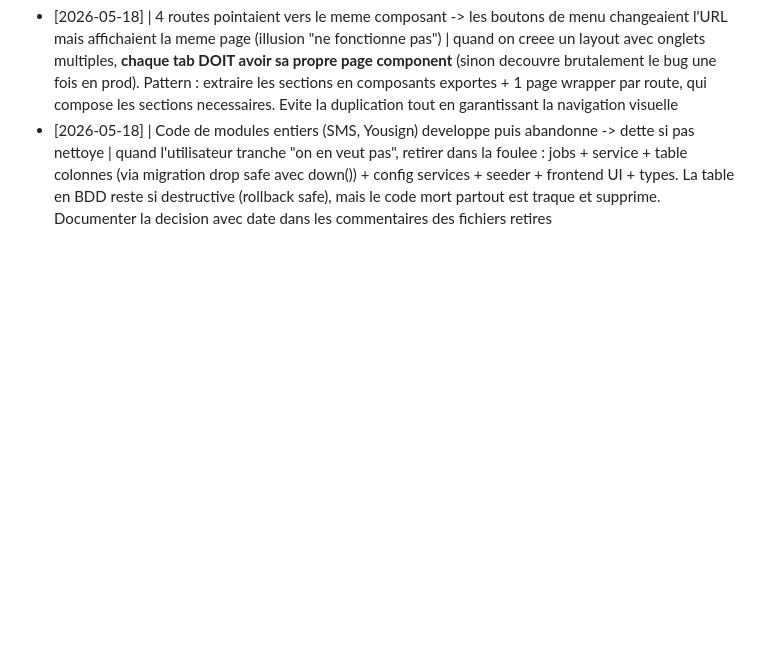
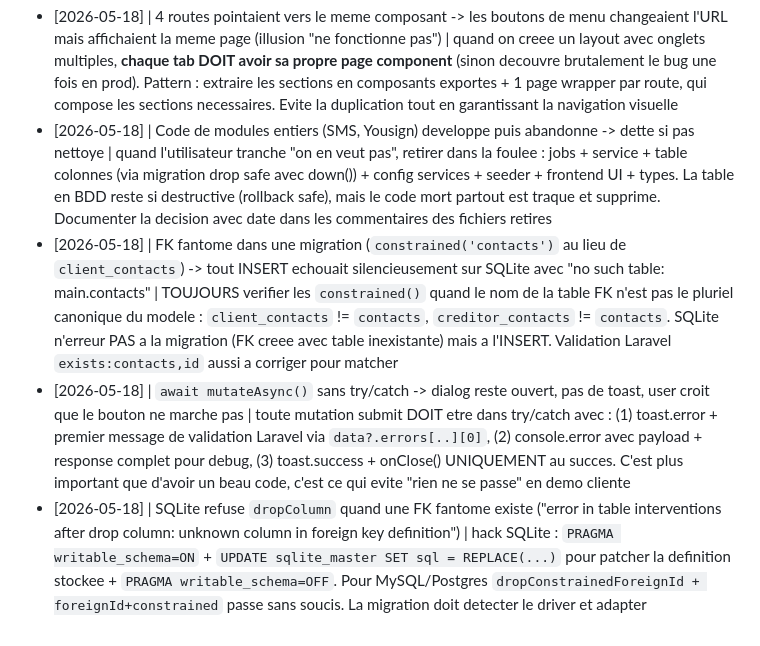
Before and after one commit to TheFury59/AsphaProCrm, a Markdown page: aspha_pro/tasks/lessons.md, the part around the change. Drawn GitHub-style; blank space fills up the shorter version.

Commit message:
docs(lessons): +3 LRN FK fantome + silent fail mutation + SQLite hack

```diff
--- a/aspha_pro/tasks/lessons.md
+++ b/aspha_pro/tasks/lessons.md
@@ -45,3 +45,6 @@ Format : `[YYYY-MM-DD] | ce qui a mal tourné | règle pour l'éviter`
 - [2026-05-18] | Mot de passe en clair retourne via API : tentation de le stocker ou re-fetcher | NE JAMAIS persister le clair, l'afficher one-shot dans un dialog avec bouton copy + warning "ne sera plus jamais affiche", et toute action "re-send email" doit obligatoirement regenerer un nouveau password (sinon faille de securite ou erreur 500 cherche du clair inexistant)
 - [2026-05-18] | 4 routes pointaient vers le meme composant -> les boutons de menu changeaient l'URL mais affichaient la meme page (illusion "ne fonctionne pas") | quand on creee un layout avec onglets multiples, **chaque tab DOIT avoir sa propre page component** (sinon decouvre brutalement le bug une fois en prod). Pattern : extraire les sections en composants exportes + 1 page wrapper par route, qui compose les sections necessaires. Evite la duplication tout en garantissant la navigation visuelle
 - [2026-05-18] | Code de modules entiers (SMS, Yousign) developpe puis abandonne -> dette si pas nettoye | quand l'utilisateur tranche "on en veut pas", retirer dans la foulee : jobs + service + table colonnes (via migration drop safe avec down()) + config services + seeder + frontend UI + types. La table en BDD reste si destructive (rollback safe), mais le code mort partout est traque et supprime. Documenter la decision avec date dans les commentaires des fichiers retires
+- [2026-05-18] | FK fantome dans une migration (`constrained('contacts')` au lieu de `client_contacts`) -> tout INSERT echouait silencieusement sur SQLite avec "no such table: main.contacts" | TOUJOURS verifier les `constrained()` quand le nom de la table FK n'est pas le pluriel canonique du modele : `client_contacts` != `contacts`, `creditor_contacts` != `contacts`. SQLite n'erreur PAS a la migration (FK creee avec table inexistante) mais a l'INSERT. Validation Laravel `exists:contacts,id` aussi a corriger pour matcher
+- [2026-05-18] | `await mutateAsync()` sans try/catch -> dialog reste ouvert, pas de toast, user croit que le bouton ne marche pas | toute mutation submit DOIT etre dans try/catch avec : (1) toast.error + premier message de validation Laravel via `data?.errors[..][0]`, (2) console.error avec payload + response complet pour debug, (3) toast.success + onClose() UNIQUEMENT au succes. C'est plus important que d'avoir un beau code, c'est ce qui evite "rien ne se passe" en demo cliente
+- [2026-05-18] | SQLite refuse `dropColumn` quand une FK fantome existe ("error in table interventions after drop column: unknown column in foreign key definition") | hack SQLite : `PRAGMA writable_schema=ON` + `UPDATE sqlite_master SET sql = REPLACE(...)` pour patcher la definition stockee + `PRAGMA writable_schema=OFF`. Pour MySQL/Postgres `dropConstrainedForeignId + foreignId+constrained` passe sans soucis. La migration doit detecter le driver et adapter
```
